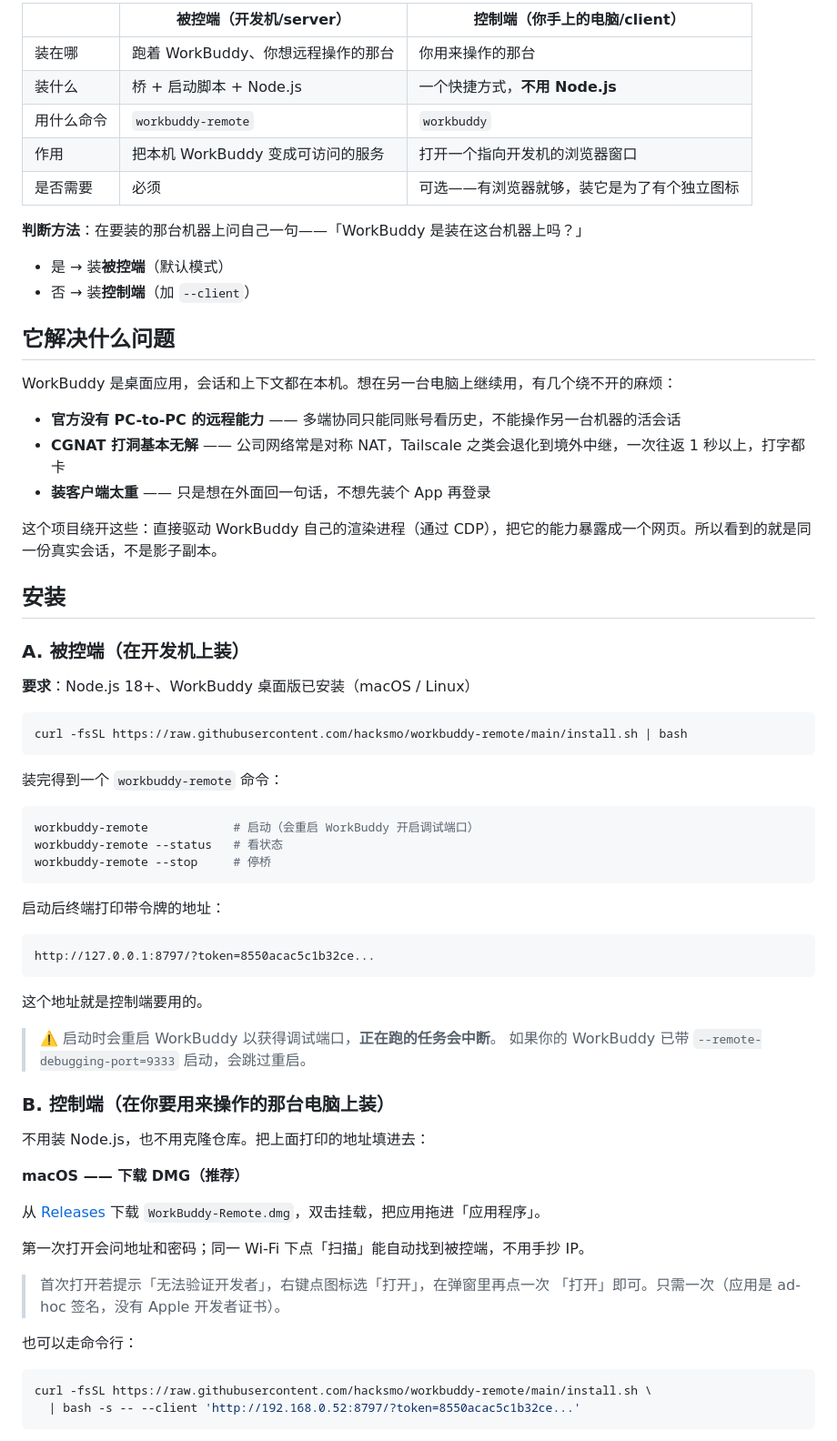
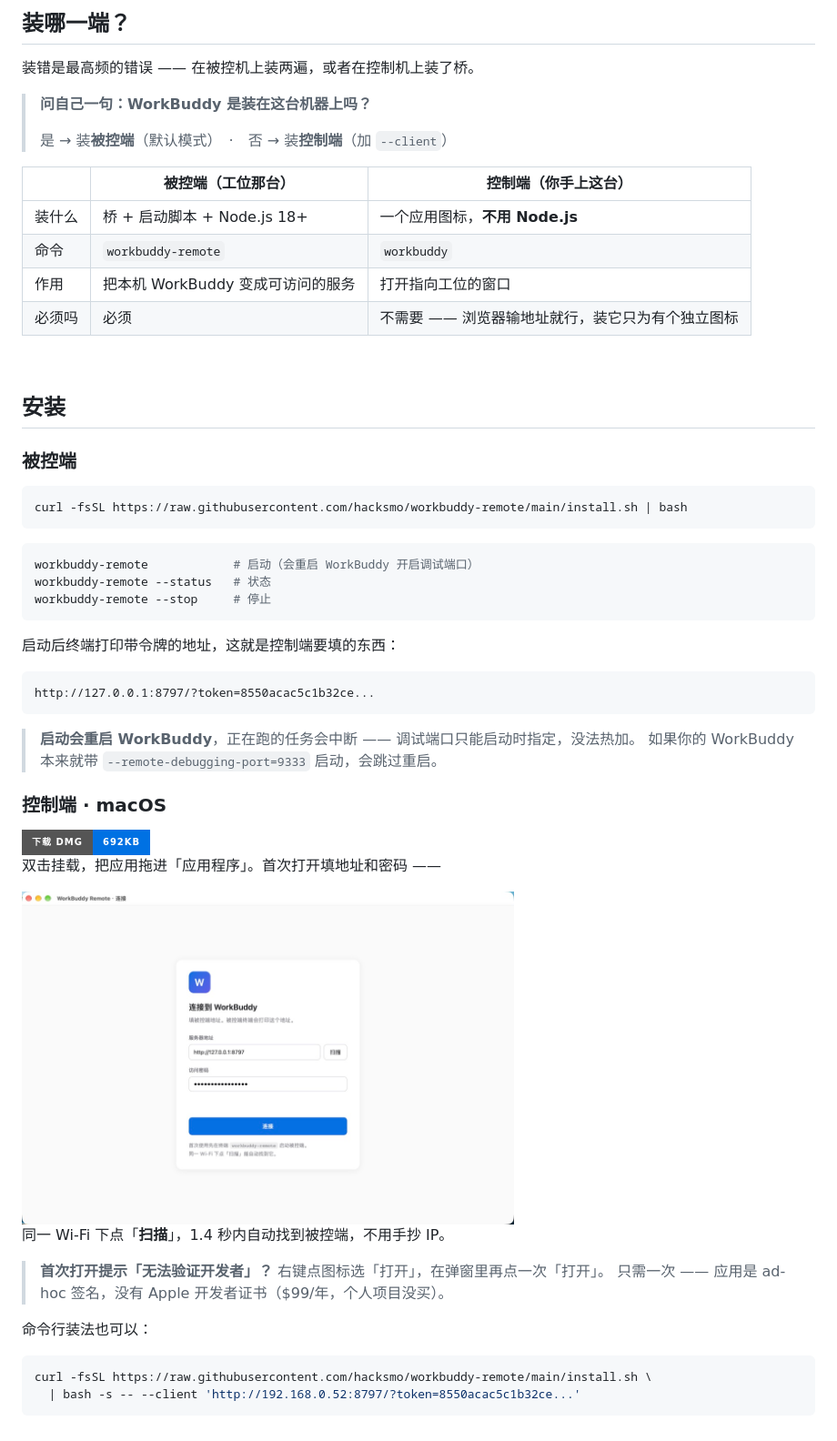
Before and after one commit to hacksmo/workbuddy-remote, a Markdown page: README.md, the part around one of its changes. Shown at 91% size. Rendered like a GitHub page; pictures changed too: assets/shots/app-setup.jpg (added); badges without logos.

````diff
--- a/README.md
+++ b/README.md
@@ -25,71 +69,60 @@
 
-| | **被控端（开发机/server）** | **控制端（你手上的电脑/client）** |
+## 装哪一端？
+
+装错是最高频的错误 —— 在被控机上装两遍，或者在控制机上装了桥。
+
+> **问自己一句：WorkBuddy 是装在这台机器上吗？**
+>
+> 是 → 装**被控端**（默认模式）　·　否 → 装**控制端**（加 `--client`）
+
+| | **被控端**（工位那台） | **控制端**（你手上这台） |
 |---|---|---|
-| 装在哪 | 跑着 WorkBuddy、你想远程操作的那台 | 你用来操作的那台 |
-| 装什么 | 桥 + 启动脚本 + Node.js | 一个快捷方式，**不用 Node.js** |
-| 用什么命令 | `workbuddy-remote` | `workbuddy` |
-| 作用 | 把本机 WorkBuddy 变成可访问的服务 | 打开一个指向开发机的浏览器窗口 |
-| 是否需要 | 必须 | 可选——有浏览器就够，装它是为了有个独立图标 |
+| 装什么 | 桥 + 启动脚本 + Node.js 18+ | 一个应用图标，**不用 Node.js** |
+| 命令 | `workbuddy-remote` | `workbuddy` |
+| 作用 | 把本机 WorkBuddy 变成可访问的服务 | 打开指向工位的窗口 |
+| 必须吗 | 必须 | 不需要 —— 浏览器输地址就行，装它只为有个独立图标 |
 
-**判断方法**：在要装的那台机器上问自己一句——「WorkBuddy 是装在这台机器上吗？」
-
-- 是 → 装**被控端**（默认模式）
-- 否 → 装**控制端**（加 `--client`）
-
-## 它解决什么问题
-
-WorkBuddy 是桌面应用，会话和上下文都在本机。想在另一台电脑上继续用，有几个绕不开的麻烦：
-
-- **官方没有 PC-to-PC 的远程能力** —— 多端协同只能同账号看历史，不能操作另一台机器的活会话
-- **CGNAT 打洞基本无解** —— 公司网络常是对称 NAT，Tailscale 之类会退化到境外中继，一次往返 1 秒以上，打字都卡
-- **装客户端太重** —— 只是想在外面回一句话，不想先装个 App 再登录
-
-这个项目绕开这些：直接驱动 WorkBuddy 自己的渲染进程（通过 CDP），把它的能力暴露成一个网页。所以看到的就是同一份真实会话，不是影子副本。
+<br>
 
 ## 安装
 
-### A. 被控端（在开发机上装）
-
-**要求**：Node.js 18+、WorkBuddy 桌面版已安装（macOS / Linux）
+### 被控端
 
 ```bash
 curl -fsSL https://raw.githubusercontent.com/hacksmo/workbuddy-remote/main/install.sh | bash
 ```
 
-装完得到一个 `workbuddy-remote` 命令：
-
 ```bash
 workbuddy-remote            # 启动（会重启 WorkBuddy 开启调试端口）
-workbuddy-remote --status   # 看状态
-workbuddy-remote --stop     # 停桥
+workbuddy-remote --status   # 状态
+workbuddy-remote --stop     # 停止
 ```
 
-启动后终端打印带令牌的地址：
+启动后终端打印带令牌的地址，这就是控制端要填的东西：
 
 ```
 http://127.0.0.1:8797/?token=8550acac5c1b32ce...
 ```
 
-这个地址就是控制端要用的。
+> **启动会重启 WorkBuddy**，正在跑的任务会中断 —— 调试端口只能启动时指定，没法热加。
+> 如果你的 WorkBuddy 本来就带 `--remote-debugging-port=9333` 启动，会跳过重启。
 
-> ⚠️ 启动时会重启 WorkBuddy 以获得调试端口，**正在跑的任务会中断**。
-> 如果你的 WorkBuddy 已带 `--remote-debugging-port=9333` 启动，会跳过重启。
+### 控制端 · macOS
 
-### B. 控制端（在你要用来操作的那台电脑上装）
+<a href="https://github.com/hacksmo/workbuddy-remote/releases/latest/download/WorkBuddy-Remote.dmg">
+<img src="https://img.shields.io/badge/下载_DMG-692KB-0071e3?style=for-the-badge&logo=apple&logoColor=white" alt="下载 DMG" height="36">
+</a>
 
-不用装 Node.js，也不用克隆仓库。把上面打印的地址填进去：
+双击挂载，把应用拖进「应用程序」。首次打开填地址和密码 ——
 
-**macOS —— 下载 DMG（推荐）**
+<img src="assets/shots/app-setup.jpg" alt="首次配置" width="62%">
 
-从 [Releases](https://github.com/hacksmo/workbuddy-remote/releases/latest) 下载
-`WorkBuddy-Remote.dmg`，双击挂载，把应用拖进「应用程序」。
+同一 Wi-Fi 下点「**扫描**」，1.4 秒内自动找到被控端，不用手抄 IP。
 
-第一次打开会问地址和密码；同一 Wi-Fi 下点「扫描」能自动找到被控端，不用手抄 IP。
+> **首次打开提示「无法验证开发者」？** 右键点图标选「打开」，在弹窗里再点一次「打开」。
+> 只需一次 —— 应用是 ad-hoc 签名，没有 Apple 开发者证书（$99/年，个人项目没买）。
 
-> 首次打开若提示「无法验证开发者」，右键点图标选「打开」，在弹窗里再点一次
-> 「打开」即可。只需一次（应用是 ad-hoc 签名，没有 Apple 开发者证书）。
-
-也可以走命令行：
+命令行装法也可以：
 
 ```bash
 curl -fsSL https://raw.githubusercontent.com/hacksmo/workbuddy-remote/main/install.sh \
````
Also changed, not shown: other parts of README.md (+263 -270 lines), assets/shots/app-main.jpg (added), 1 other file.
